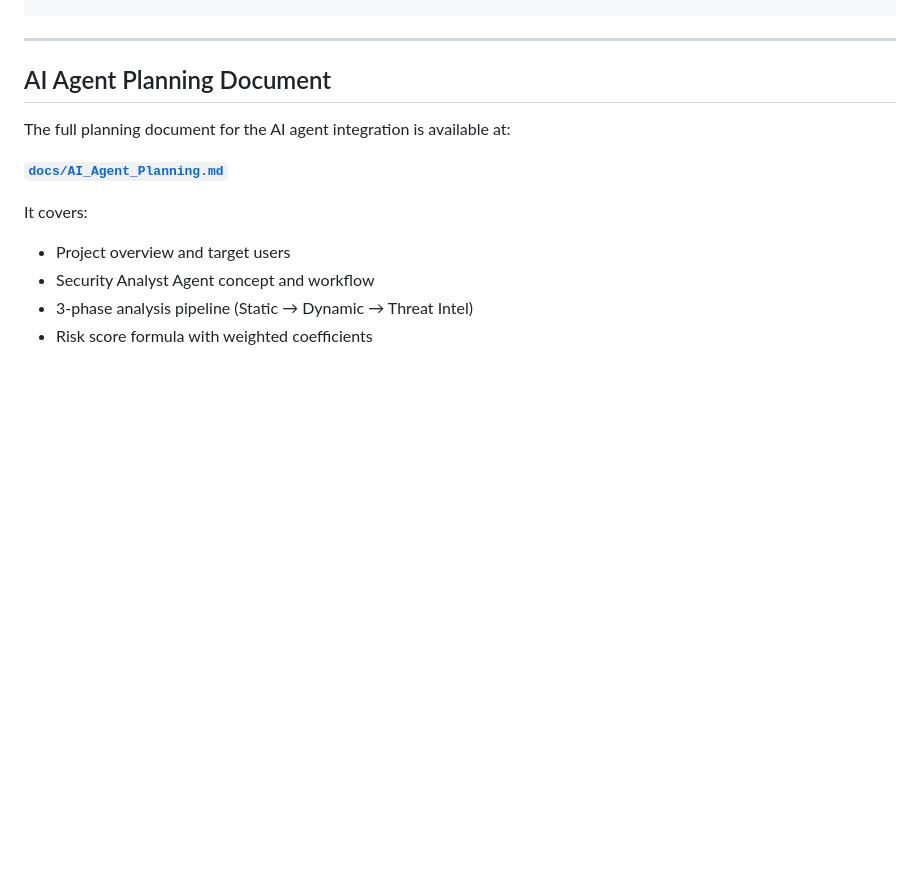
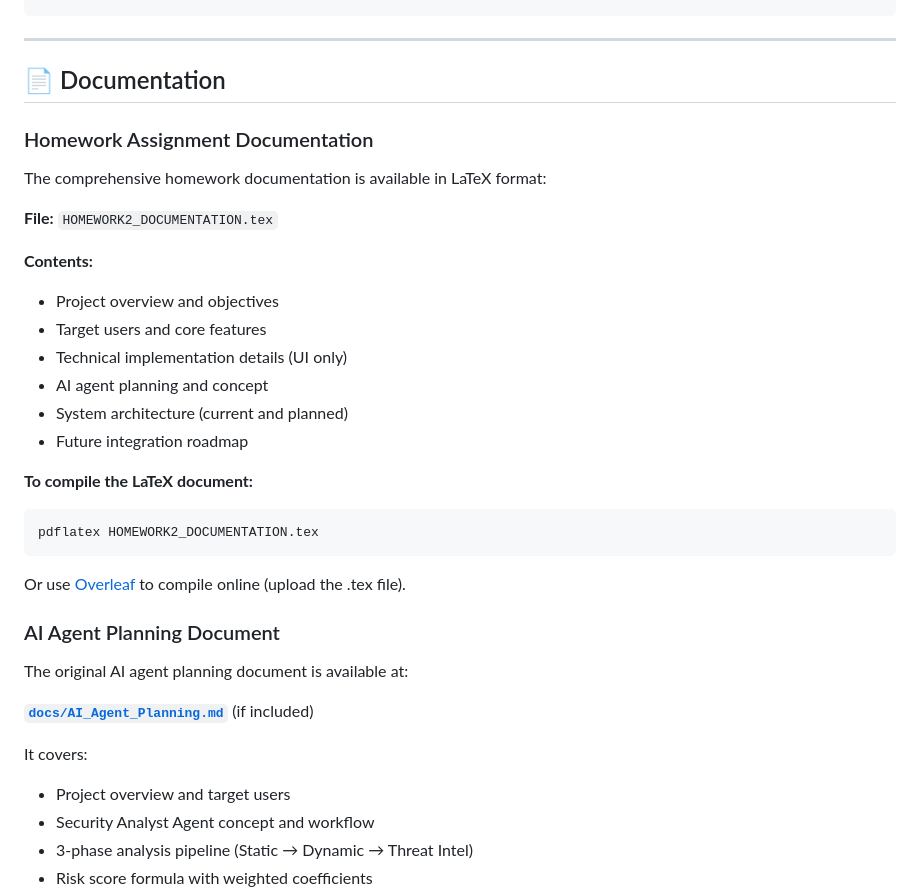
Before and after one commit to baturdincer/aegis-ai, a Markdown page: README.md, the part around the change. Drawn GitHub-style; blank space fills up the shorter version.

Commit message:
Update README with LaTeX documentation references and compilation instructions

````diff
--- a/README.md
+++ b/README.md
@@ -134,11 +134,34 @@ aegis-ai/
 
 ---
 
-## AI Agent Planning Document
+## 📄 Documentation
 
-The full planning document for the AI agent integration is available at:
+### Homework Assignment Documentation
 
-**[`docs/AI_Agent_Planning.md`](./docs/AI_Agent_Planning.md)**
+The comprehensive homework documentation is available in LaTeX format:
+
+**File:** `HOMEWORK2_DOCUMENTATION.tex`
+
+**Contents:**
+- Project overview and objectives
+- Target users and core features
+- Technical implementation details (UI only)
+- AI agent planning and concept
+- System architecture (current and planned)
+- Future integration roadmap
+
+**To compile the LaTeX document:**
+```bash
+pdflatex HOMEWORK2_DOCUMENTATION.tex
+```
+
+Or use [Overleaf](https://www.overleaf.com) to compile online (upload the .tex file).
+
+### AI Agent Planning Document
+
+The original AI agent planning document is available at:
+
+**[`docs/AI_Agent_Planning.md`](./docs/AI_Agent_Planning.md)** (if included)
 
 It covers:
 - Project overview and target users
````
